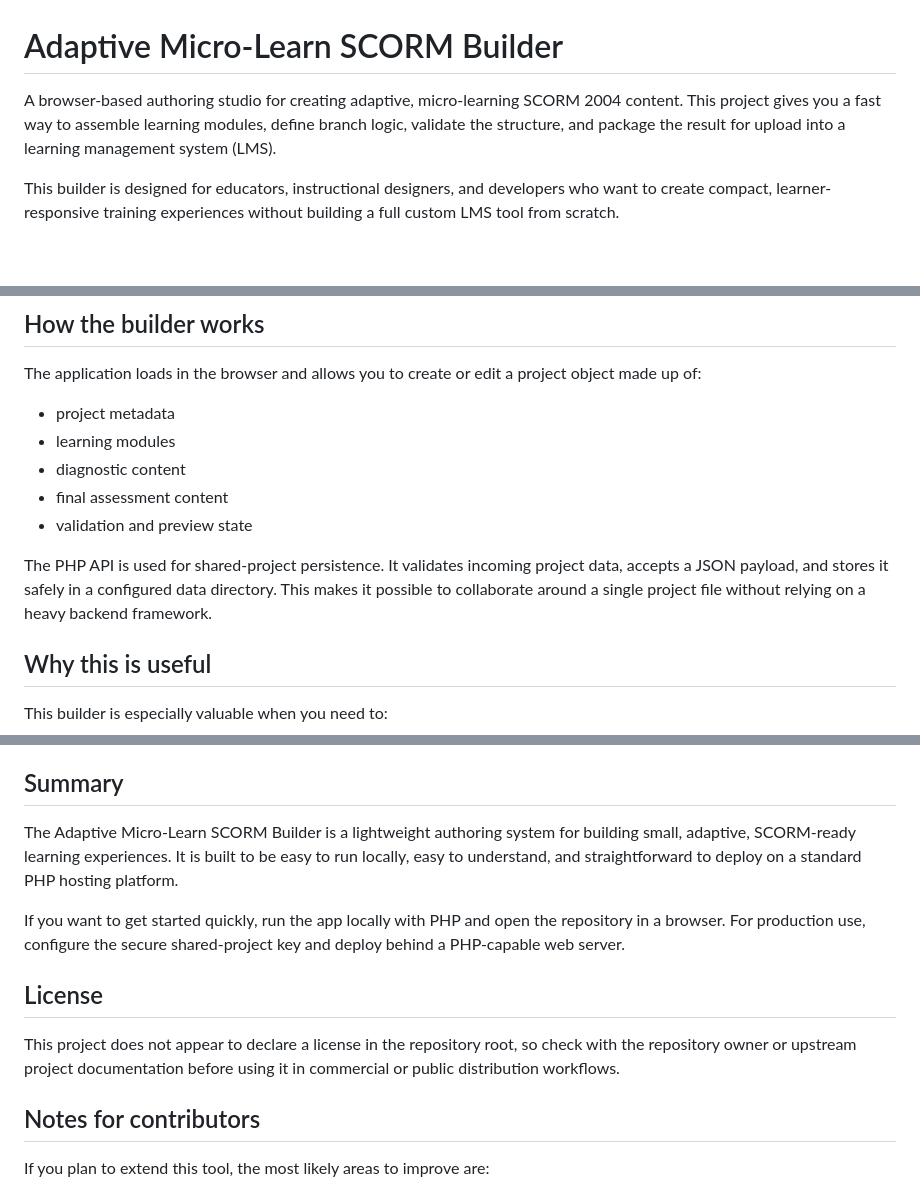
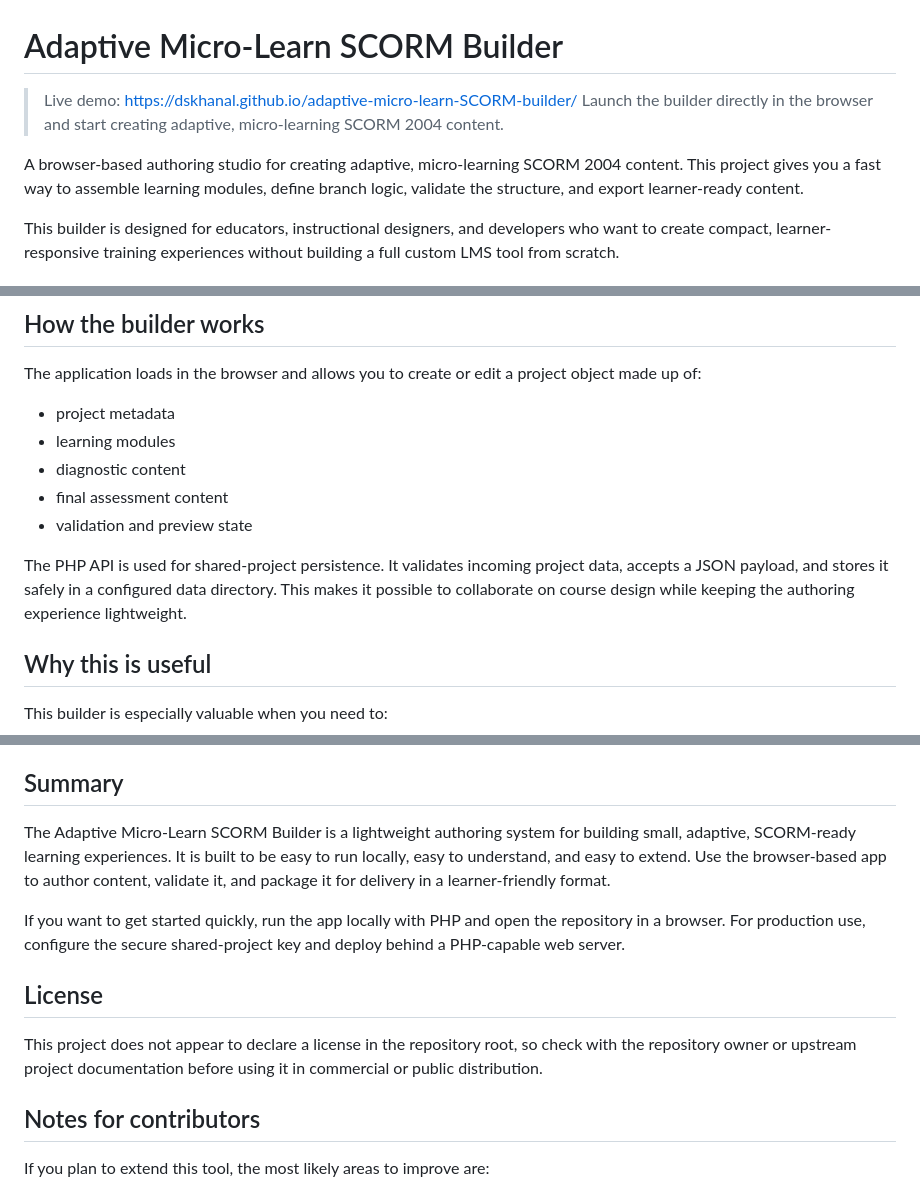
Before and after one commit to dskhanal/adaptive-micro-learn-SCORM-builder, a Markdown page: README.md, 3 parts joined by grey strips. Rendered like a GitHub page; blank space fills up the shorter version.

Commit message:
Add a live demo section in the README hero area

```diff
--- a/README.md
+++ b/README.md
@@ -1,6 +1,9 @@
 # Adaptive Micro-Learn SCORM Builder
 
-A browser-based authoring studio for creating adaptive, micro-learning SCORM 2004 content. This project gives you a fast way to assemble learning modules, define branch logic, validate the structure, and package the result for upload into a learning management system (LMS).
+> Live demo: https://dskhanal.github.io/adaptive-micro-learn-SCORM-builder/
+> Launch the builder directly in the browser and start creating adaptive, micro-learning SCORM 2004 content.
+
+A browser-based authoring studio for creating adaptive, micro-learning SCORM 2004 content. This project gives you a fast way to assemble learning modules, define branch logic, validate the structure, and export learner-ready content.
 
 This builder is designed for educators, instructional designers, and developers who want to create compact, learner-responsive training experiences without building a full custom LMS tool from scratch.
 
@@ -33,7 +36,7 @@ The application loads in the browser and allows you to create or edit a project
 - final assessment content
 - validation and preview state
 
-The PHP API is used for shared-project persistence. It validates incoming project data, accepts a JSON payload, and stores it safely in a configured data directory. This makes it possible to collaborate around a single project file without relying on a heavy backend framework.
+The PHP API is used for shared-project persistence. It validates incoming project data, accepts a JSON payload, and stores it safely in a configured data directory. This makes it possible to collaborate on course design while keeping the authoring experience lightweight.
 
 ## Why this is useful
 
@@ -139,13 +142,13 @@ A common workflow looks like this:
 
 ## Summary
 
-The Adaptive Micro-Learn SCORM Builder is a lightweight authoring system for building small, adaptive, SCORM-ready learning experiences. It is built to be easy to run locally, easy to understand, and straightforward to deploy on a standard PHP hosting platform.
+The Adaptive Micro-Learn SCORM Builder is a lightweight authoring system for building small, adaptive, SCORM-ready learning experiences. It is built to be easy to run locally, easy to understand, and easy to extend. Use the browser-based app to author content, validate it, and package it for delivery in a learner-friendly format.
 
 If you want to get started quickly, run the app locally with PHP and open the repository in a browser. For production use, configure the secure shared-project key and deploy behind a PHP-capable web server.
 
 ## License
 
-This project does not appear to declare a license in the repository root, so check with the repository owner or upstream project documentation before using it in commercial or public distribution workflows.
+This project does not appear to declare a license in the repository root, so check with the repository owner or upstream project documentation before using it in commercial or public distribution.
 
 ## Notes for contributors
 
```
Also changed, not shown: other parts of README.md (+1 -1 lines).
